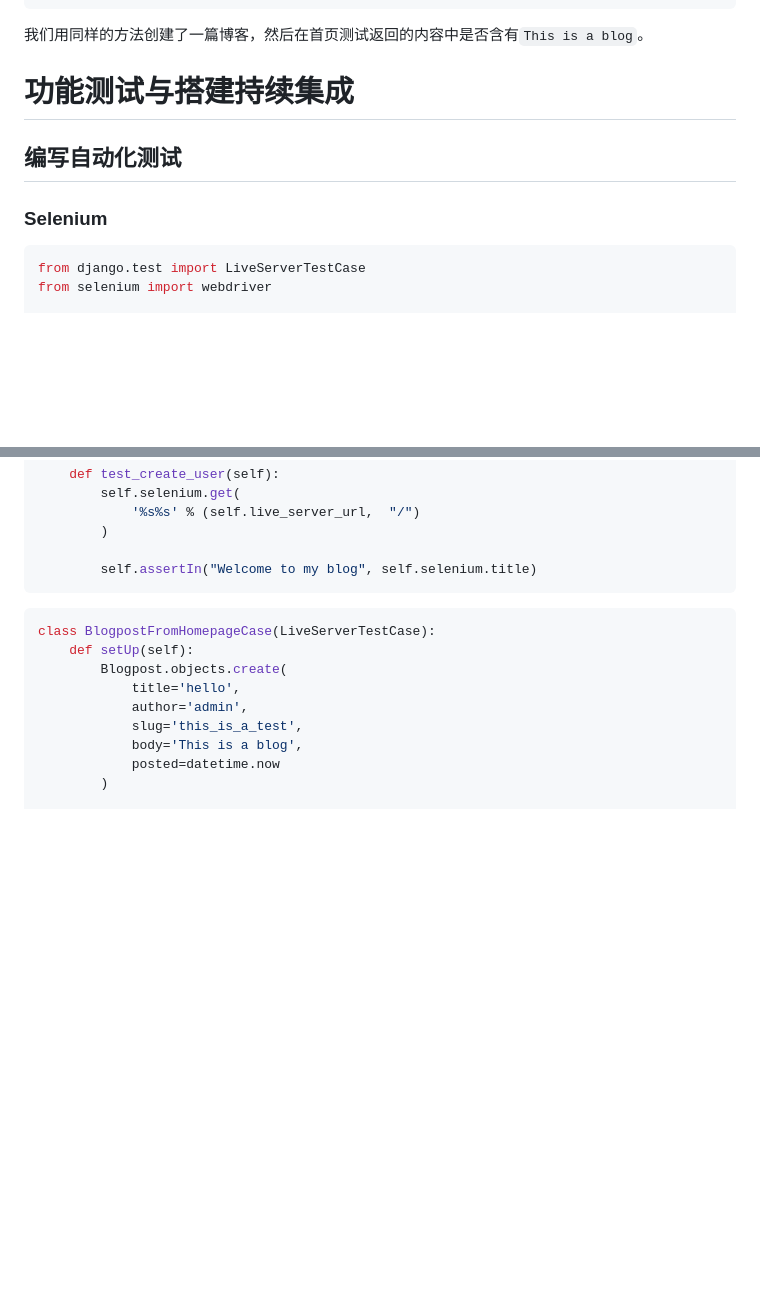
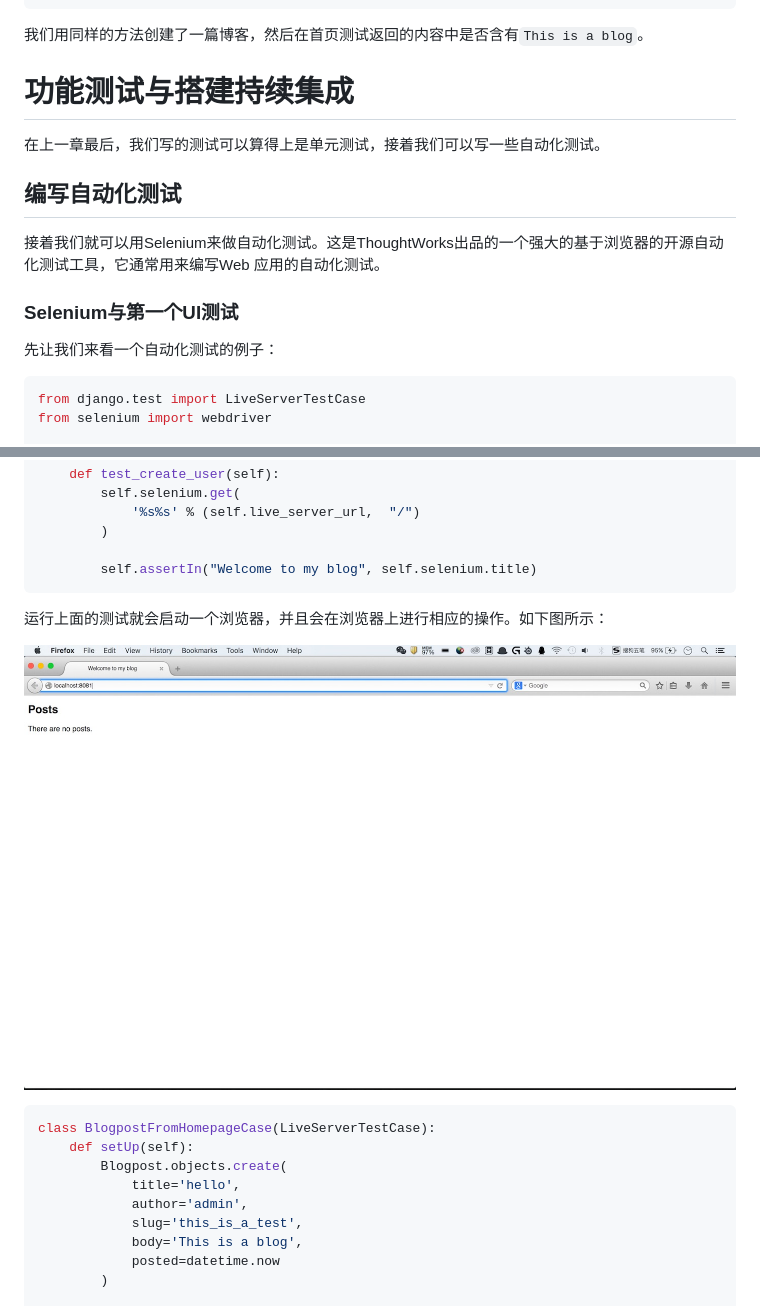
Before and after one commit to phodal/growth-in-action, a Markdown page: growth.md, 2 parts joined by grey strips. Drawn GitHub-style; pictures changed too: images/selenium-demo.jpg (added); blank space fills up the shorter version.

````diff
--- a/growth.md
+++ b/growth.md
@@ -690,10 +690,16 @@ def test_blogpost_create_with_show_in_homepage(self):
 功能测试与搭建持续集成
 ===
 
+在上一章最后，我们写的测试可以算得上是单元测试，接着我们可以写一些自动化测试。
+
 编写自动化测试
 ---
 
-### Selenium
+接着我们就可以用Selenium来做自动化测试。这是ThoughtWorks出品的一个强大的基于浏览器的开源自动化测试工具，它通常用来编写Web 应用的自动化测试。
+
+### Selenium与第一个UI测试
+
+先让我们来看一个自动化测试的例子：
 
 ```python
 from django.test import LiveServerTestCase
@@ -717,6 +723,9 @@ class HomepageTestCase(LiveServerTestCase):
         self.assertIn("Welcome to my blog", self.selenium.title)
 ```
 
+运行上面的测试就会启动一个浏览器，并且会在浏览器上进行相应的操作。如下图所示：
+
+![Selenium Demo](images/selenium-demo.jpg)
 
 
 ```python
````
Also changed, not shown: other parts of growth.md (+2 -0 lines), chapters/chapter3.md (+10 -1 lines), 1 other file.
